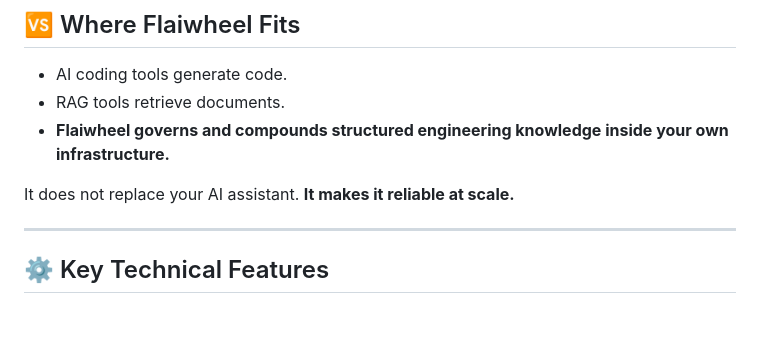
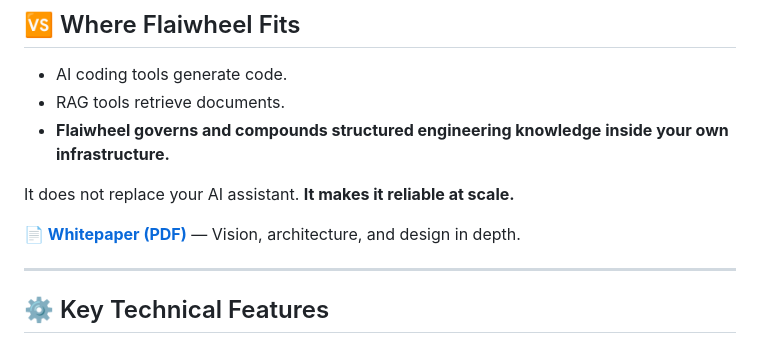
Before and after one commit to dl4rce/flaiwheel, a Markdown page: README.md, the part around the change. Drawn GitHub-style; blank space fills up the shorter version.

Commit message:
docs: add whitepaper link to README
Made-with: Cursor

```diff
--- a/README.md
+++ b/README.md
@@ -45,6 +45,8 @@ Flaiwheel ensures:
 - **Flaiwheel governs and compounds structured engineering knowledge inside your own infrastructure.**
 
 It does not replace your AI assistant. **It makes it reliable at scale.**
+
+**📄 [Whitepaper (PDF)](https://flaiwheel.app/flaiwheel_whitepaper_volker_geith_v1.2.pdf)** — Vision, architecture, and design in depth.
 
 ---
 
```
